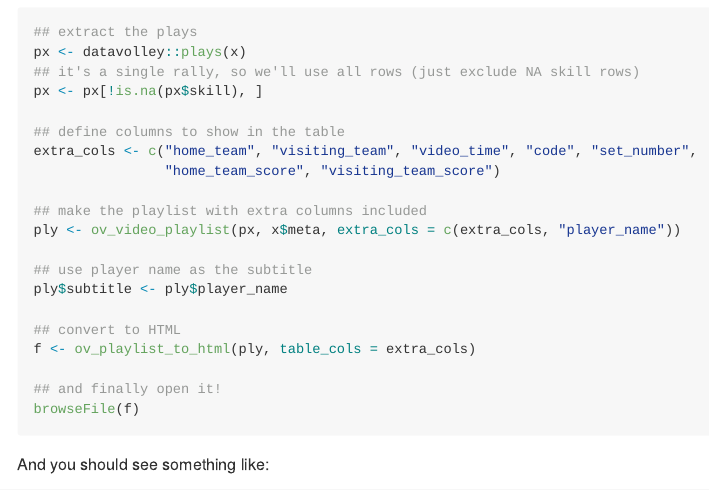
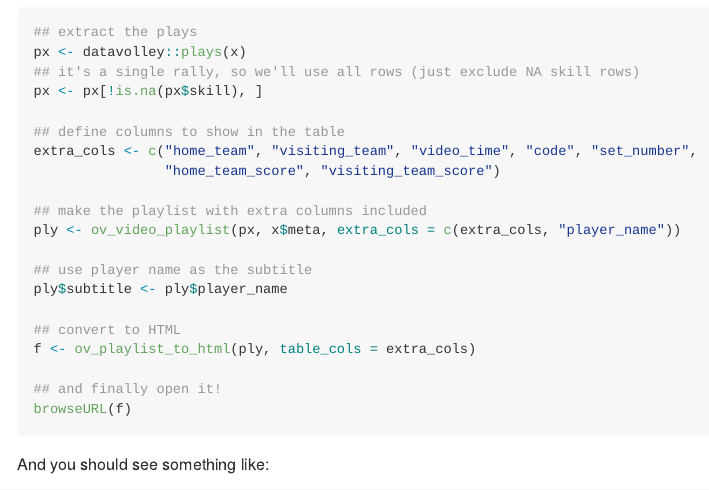
Before and after one commit to openvolley/ovideo, an R Markdown document (README.Rmd): the page in a window 1100 px wide, from 880 px down. Rendered offline with R 4.5, knitr and Pandoc, with nearby package versions; badge pictures from the web are left out.

Commit message:
readme can use browseURL

````diff
--- a/README.Rmd
+++ b/README.Rmd
@@ -77,7 +77,7 @@ ply$subtitle <- ply$player_name
 f <- ov_playlist_to_html(ply, table_cols = extra_cols)
 
 ## and finally open it!
-browseFile(f)
+browseURL(f)
 ```
 And you should see something like:
 
````
Also changed, not shown: README.md.
